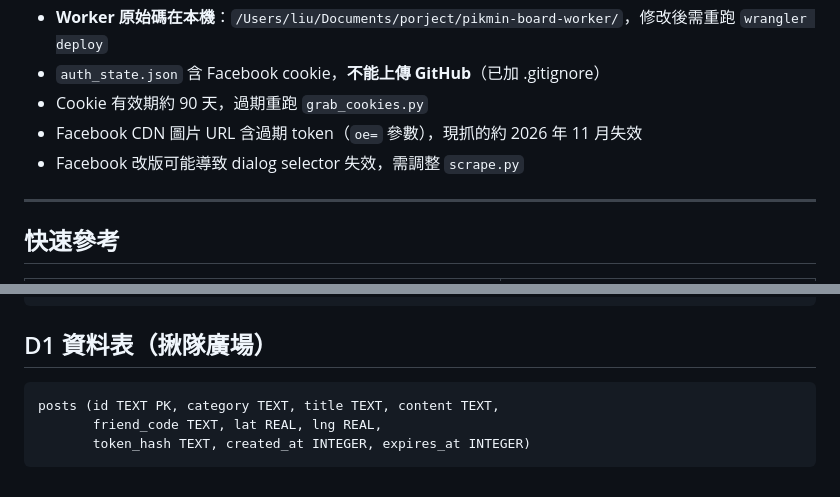
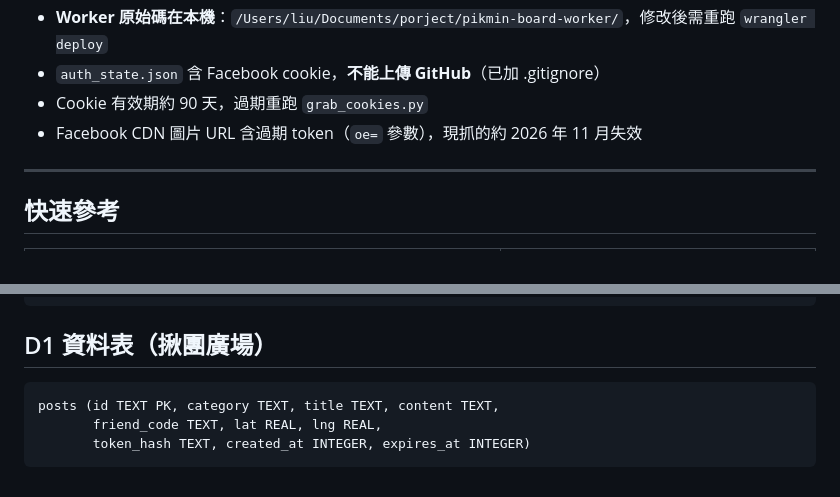
Before and after one commit to LIUXVuse/pikmin-bloom-map, a Markdown page: HANDOVER.md, 2 parts joined by grey strips. Rendered like a GitHub page.

````diff
--- a/HANDOVER.md
+++ b/HANDOVER.md
@@ -69,7 +53,6 @@
 - `auth_state.json` 含 Facebook cookie，**不能上傳 GitHub**（已加 .gitignore）
 - Cookie 有效期約 90 天，過期重跑 `grab_cookies.py`
 - Facebook CDN 圖片 URL 含過期 token（`oe=` 參數），現抓的約 2026 年 11 月失效
-- Facebook 改版可能導致 dialog selector 失效，需調整 `scrape.py`
 
 ---
 
@@ -120,7 +103,7 @@
 }
 ```
 
-## D1 資料表（揪隊廣場）
+## D1 資料表（揪團廣場）
 
 ```sql
 posts (id TEXT PK, category TEXT, title TEXT, content TEXT,
````
Also changed, not shown: other parts of HANDOVER.md (+19 -35 lines).
